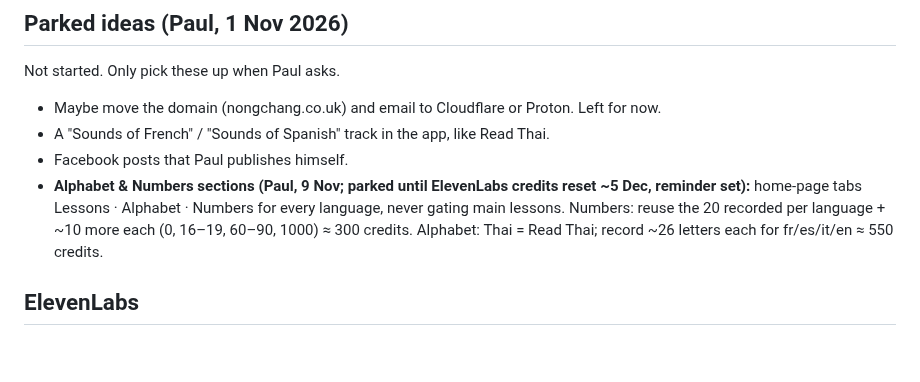
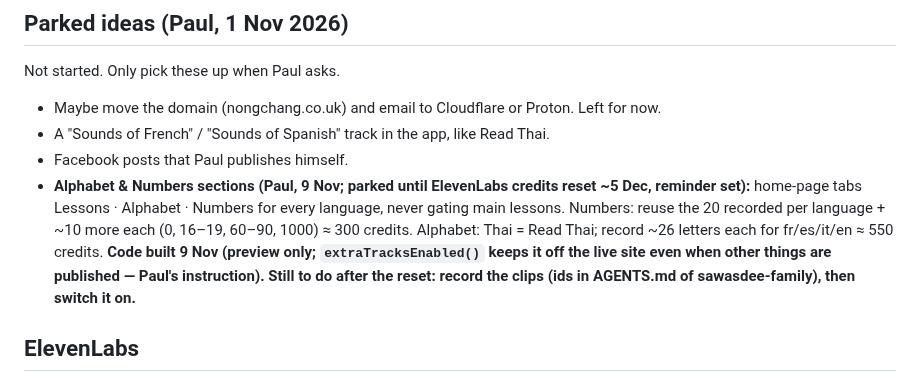
Before and after one commit to jeeveswooster2006/sawasdee-thai, a Markdown page: CLAUDE.md, the part around the change. GitHub-like rendering; blank space fills up the shorter version.

Commit message:
Note: Alphabet & Numbers code built, hidden until recorded
Co-Authored-By: Claude Opus 5.5 <noreply@anthropic.com>
Claude-Session: https://claude.ai/code/session_01R1deoXLHkVGGj41yC54ME7

```diff
--- a/CLAUDE.md
+++ b/CLAUDE.md
@@ -52,7 +52,7 @@ Not started. Only pick these up when Paul asks.
 - Maybe move the domain (nongchang.co.uk) and email to Cloudflare or Proton. Left for now.
 - A "Sounds of French" / "Sounds of Spanish" track in the app, like Read Thai.
 - Facebook posts that Paul publishes himself.
-- **Alphabet & Numbers sections (Paul, 9 Nov; parked until ElevenLabs credits reset ~5 Dec, reminder set):** home-page tabs Lessons · Alphabet · Numbers for every language, never gating main lessons. Numbers: reuse the 20 recorded per language + ~10 more each (0, 16–19, 60–90, 1000) ≈ 300 credits. Alphabet: Thai = Read Thai; record ~26 letters each for fr/es/it/en ≈ 550 credits.
+- **Alphabet & Numbers sections (Paul, 9 Nov; parked until ElevenLabs credits reset ~5 Dec, reminder set):** home-page tabs Lessons · Alphabet · Numbers for every language, never gating main lessons. Numbers: reuse the 20 recorded per language + ~10 more each (0, 16–19, 60–90, 1000) ≈ 300 credits. Alphabet: Thai = Read Thai; record ~26 letters each for fr/es/it/en ≈ 550 credits. **Code built 9 Nov (preview only; `extraTracksEnabled()` keeps it off the live site even when other things are published — Paul's instruction). Still to do after the reset: record the clips (ids in AGENTS.md of sawasdee-family), then switch it on.**
 
 ## ElevenLabs
 - Paul upgraded to the **Creator** plan (5 Nov 2026): about 121,000 credits a month. Voices: Thai `brM9iIbwDREZaWL8luun` (Anna), Spanish `GB7fZx4ubHWxbBE05abF` (Marina), French `ICk609TItINMseDpChFt` (Léa). A word costs about 5 credits and a sentence about 10–20.
```
